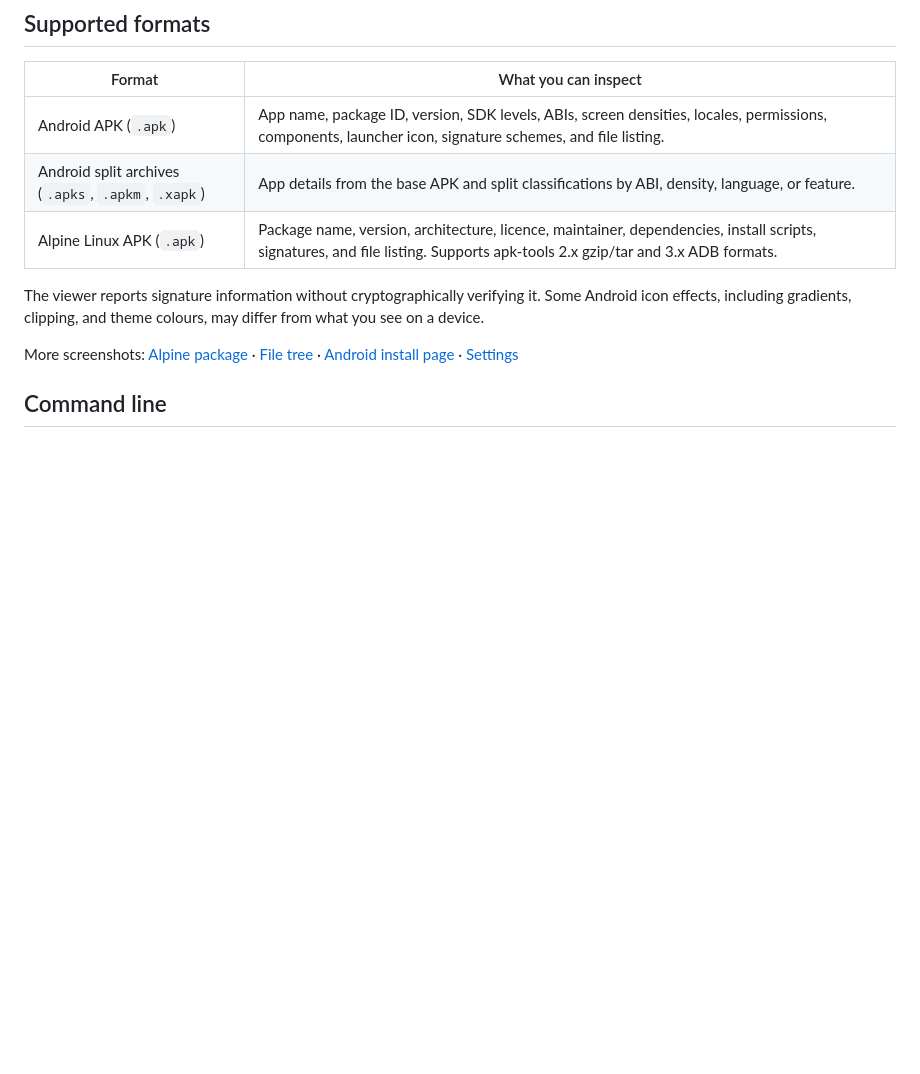
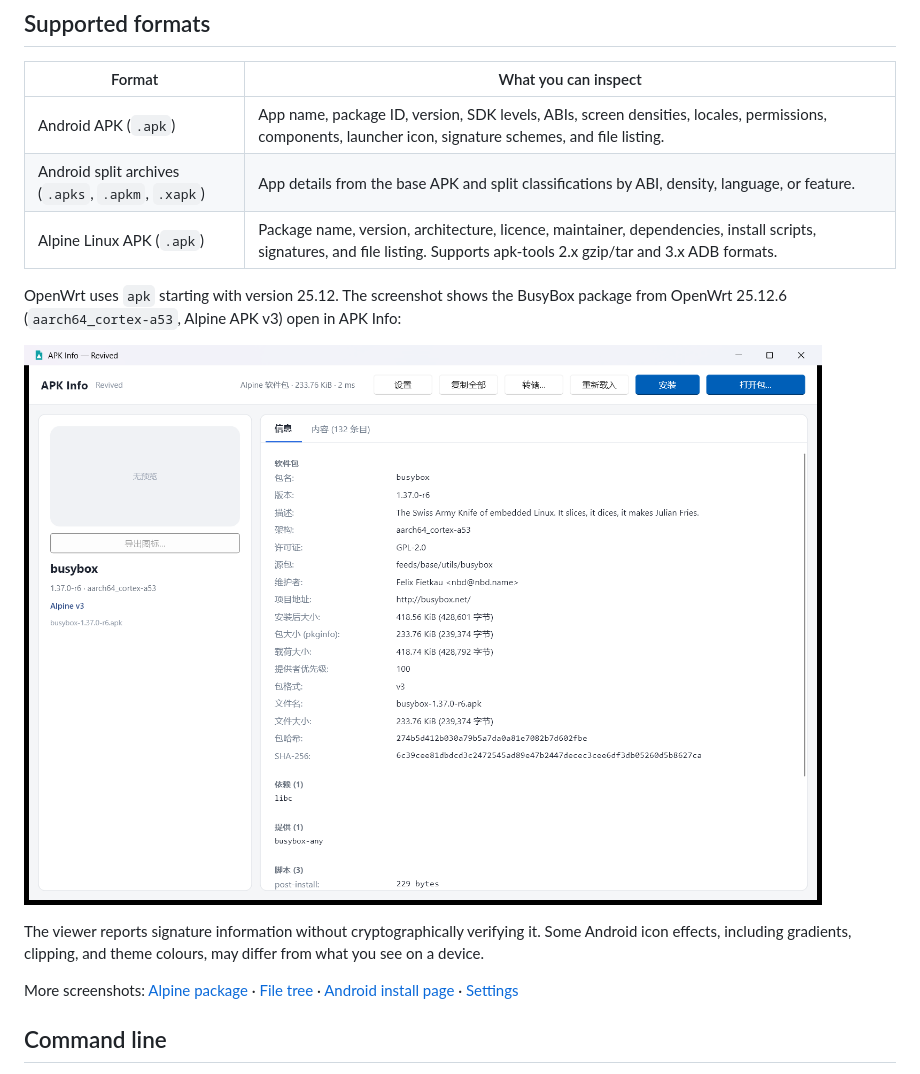
Before and after one commit to drclefcxk/apk-info-revived, a Markdown page: README.en.md, the part around the change. Drawn GitHub-style; pictures changed too: docs/screenshots/openwrt-25.12-apk.png (added); blank space fills up the shorter version.

Commit message:
Show OpenWrt APK in bilingual READMEs

```diff
--- a/README.en.md
+++ b/README.en.md
@@ -29,6 +29,10 @@ Use **Copy all** to copy the report to the clipboard, or **Dump…** to save it
 | Android APK (`.apk`) | App name, package ID, version, SDK levels, ABIs, screen densities, locales, permissions, components, launcher icon, signature schemes, and file listing. |
 | Android split archives (`.apks`, `.apkm`, `.xapk`) | App details from the base APK and split classifications by ABI, density, language, or feature. |
 | Alpine Linux APK (`.apk`) | Package name, version, architecture, licence, maintainer, dependencies, install scripts, signatures, and file listing. Supports apk-tools 2.x gzip/tar and 3.x ADB formats. |
+
+OpenWrt uses `apk` starting with version 25.12. The screenshot shows the BusyBox package from OpenWrt 25.12.6 (`aarch64_cortex-a53`, Alpine APK v3) open in APK Info:
+
+![APK Info showing the version, architecture, and dependencies of the OpenWrt 25.12.6 BusyBox package](docs/screenshots/openwrt-25.12-apk.png)
 
 The viewer reports signature information without cryptographically verifying it. Some Android icon effects, including gradients, clipping, and theme colours, may differ from what you see on a device.
 
```
Also changed, not shown: README.md (+4 -0 lines).
